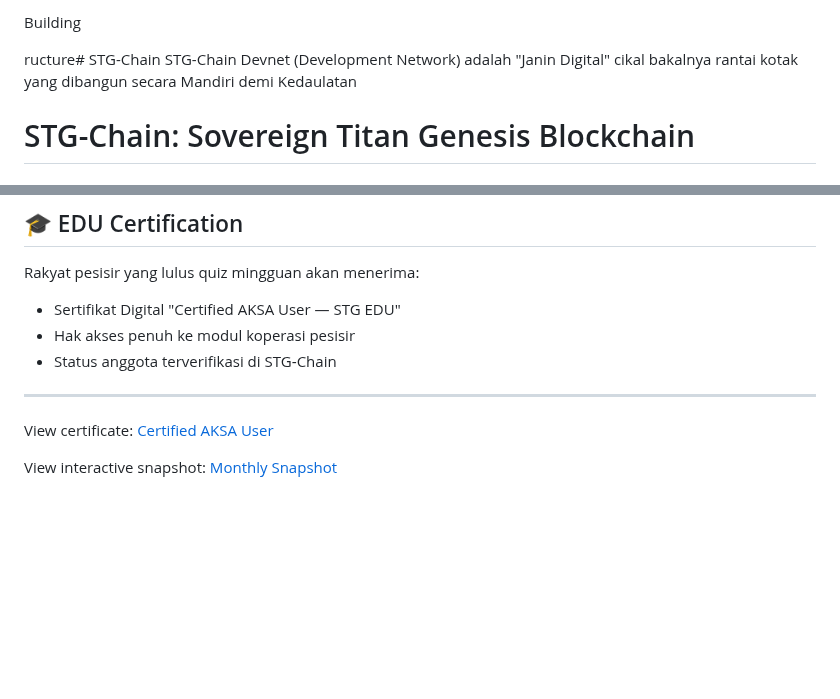
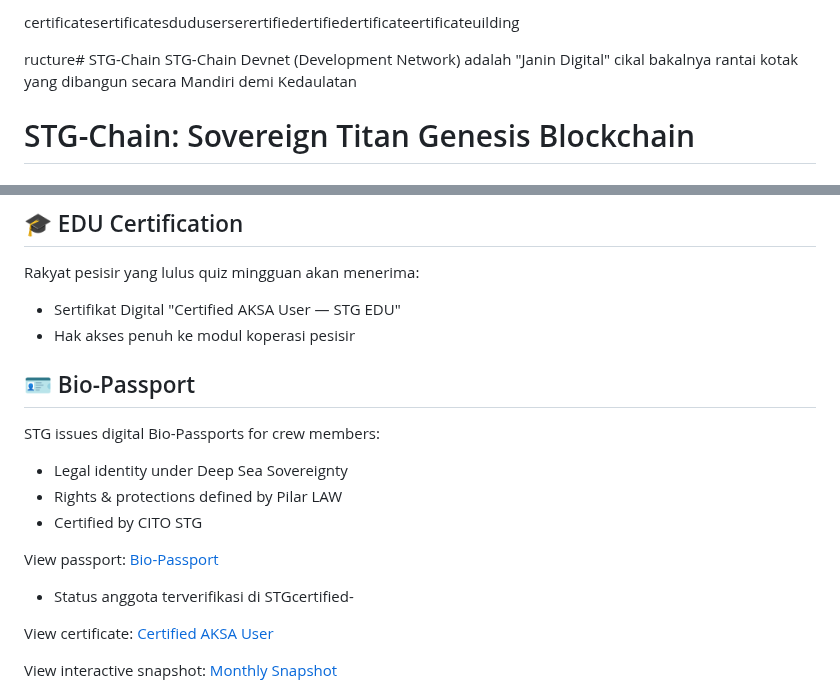
Before and after one commit to Sovereign-Titan-Genesis/STG-Chain, a Markdown page: README.md, 2 parts joined by grey strips. Drawn GitHub-style; blank space fills up the shorter version.

```diff
--- a/README.md
+++ b/README.md
@@ -1,4 +1,4 @@
-Building
+certificatesertificatesduduserserertifiedertifiedertificateertificateuilding
 
 ructure# STG-Chain
 STG-Chain Devnet (Development Network) adalah "Janin Digital" cikal bakalnya rantai kotak yang dibangun secara Mandiri demi Kedaulatan
@@ -179,8 +179,16 @@ The STG Dashboard includes a monthly snapshot report:
 Rakyat pesisir yang lulus quiz mingguan akan menerima:
 - Sertifikat Digital "Certified AKSA User — STG EDU"
 - Hak akses penuh ke modul koperasi pesisir
-- Status anggota terverifikasi di STG‑Chain
----
+## 🪪 Bio-Passport
+STG issues digital Bio-Passports for crew members:
+- Legal identity under Deep Sea Sovereignty
+- Rights & protections defined by Pilar LAW
+- Certified by CITO STG
+
+View passport: [Bio-Passport](passport/bio-passport.pdf)
+- Status anggota terverifikasi di STGcertified-
+
+
 View certificate: [Certified AKSA User](edu/certificates/certified-aksa-user.pdf)
 
 View interactive snapshot: [Monthly Snapshot](snapshot/index.html)
```
